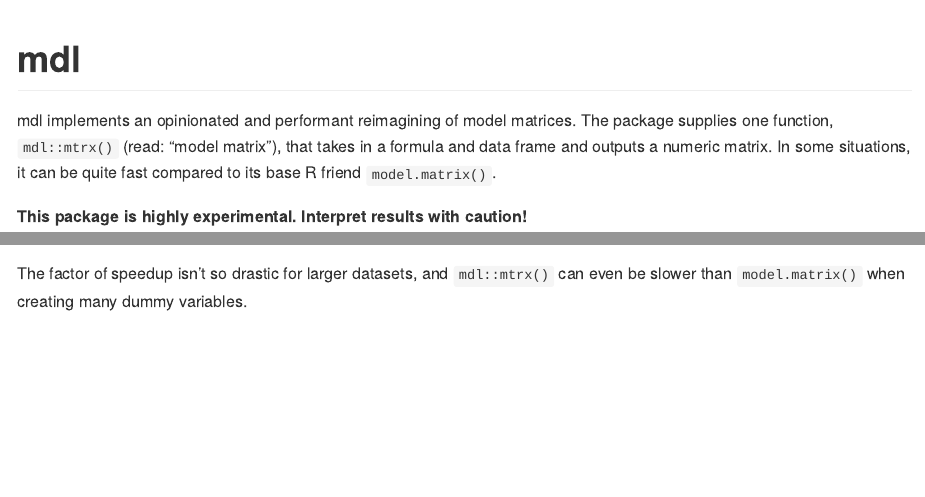
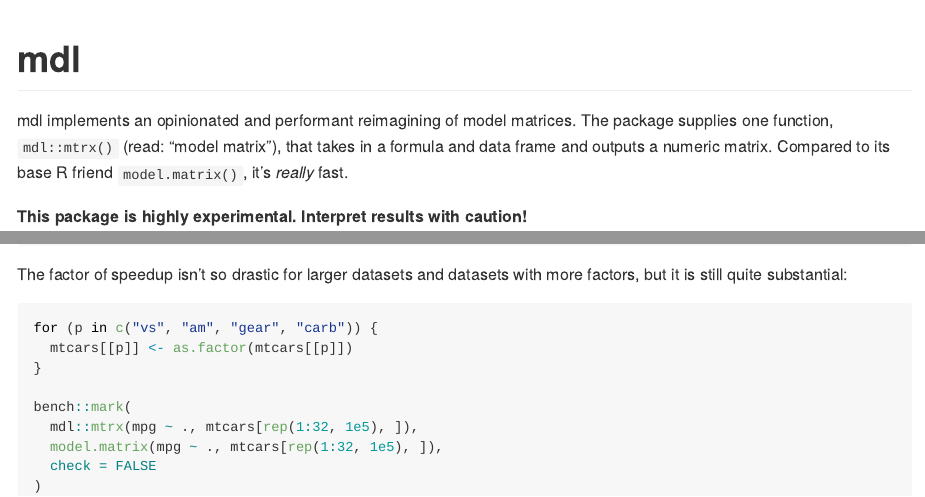
Before and after one commit to simonpcouch/mdl, an R Markdown document (README.Rmd): the page in a window 1100 px wide, from its top, and a second part further down, joined at a grey line. The pictures show the output file README.md that the author committed with the source, drawn offline in the style of GitHub; badge pictures from the web are left out.

Commit message:
update language re: performance, include benchmark and larger data

````diff
--- a/README.Rmd
+++ b/README.Rmd
@@ -20,7 +20,7 @@ knitr::opts_chunk$set(
 [![CRAN status](https://www.r-pkg.org/badges/version/mdl)](https://CRAN.R-project.org/package=mdl)
 <!-- badges: end -->
 
-mdl implements an opinionated and performant reimagining of model matrices. The package supplies one function, `mdl::mtrx()` (read: "model matrix"), that takes in a formula and data frame and outputs a numeric matrix. In some situations, it can be quite fast compared to its base R friend `model.matrix()`.
+mdl implements an opinionated and performant reimagining of model matrices. The package supplies one function, `mdl::mtrx()` (read: "model matrix"), that takes in a formula and data frame and outputs a numeric matrix. Compared to its base R friend `model.matrix()`, it's _really_ fast.
 
 **This package is highly experimental. Interpret results with caution!**
 
@@ -65,4 +65,16 @@ bench::mark(
 )
 ```
 
-The factor of speedup isn't so drastic for larger datasets, and `mdl::mtrx()` can even be slower than `model.matrix()` when creating many dummy variables.
+The factor of speedup isn't so drastic for larger datasets and datasets with more factors, but it is still quite substantial:
+
+```{r}
+for (p in c("vs", "am", "gear", "carb")) {
+  mtcars[[p]] <- as.factor(mtcars[[p]])
+}
+
+bench::mark(
+  mdl::mtrx(mpg ~ ., mtcars[rep(1:32, 1e5), ]),
+  model.matrix(mpg ~ ., mtcars[rep(1:32, 1e5), ]),
+  check = FALSE
+)
+```
````
Also changed, not shown: README.md.
